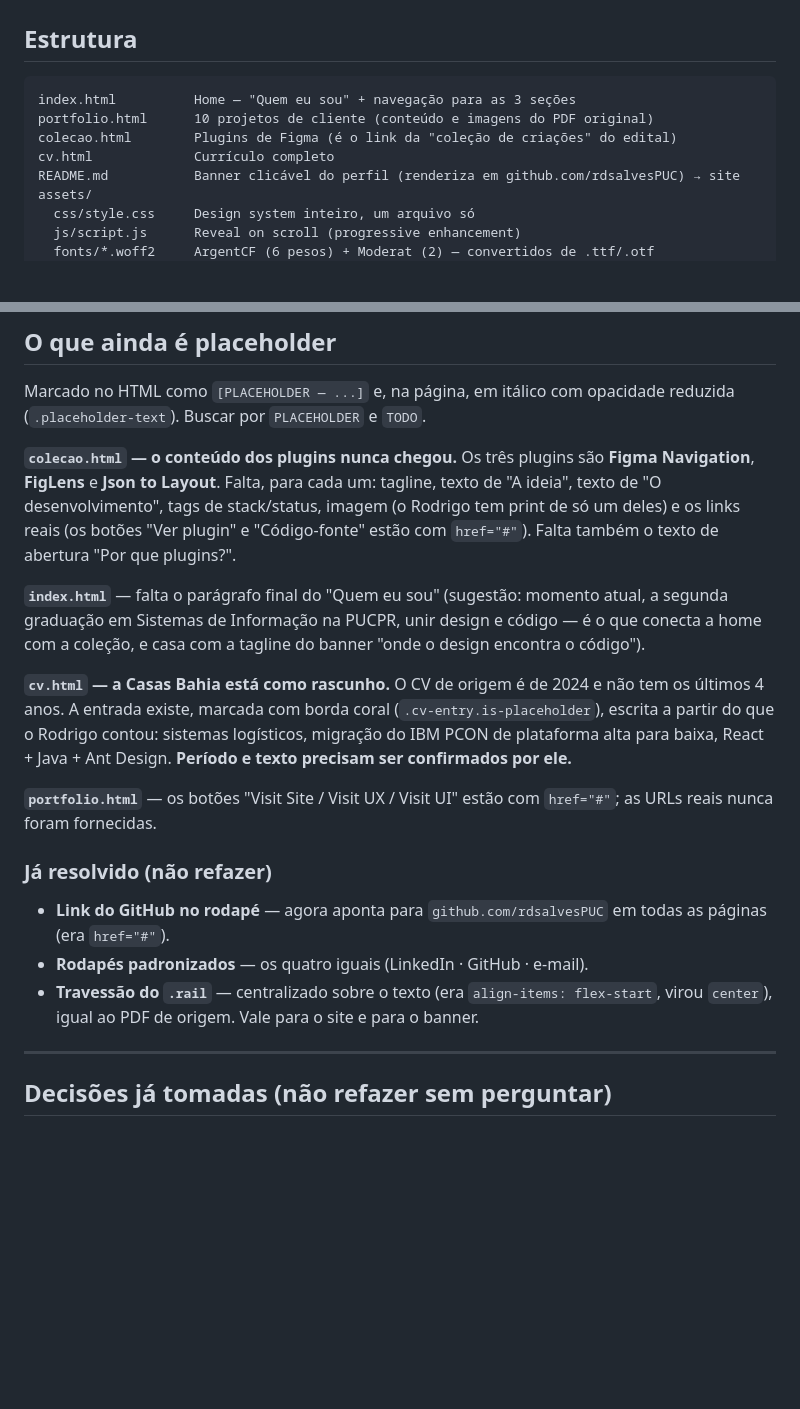
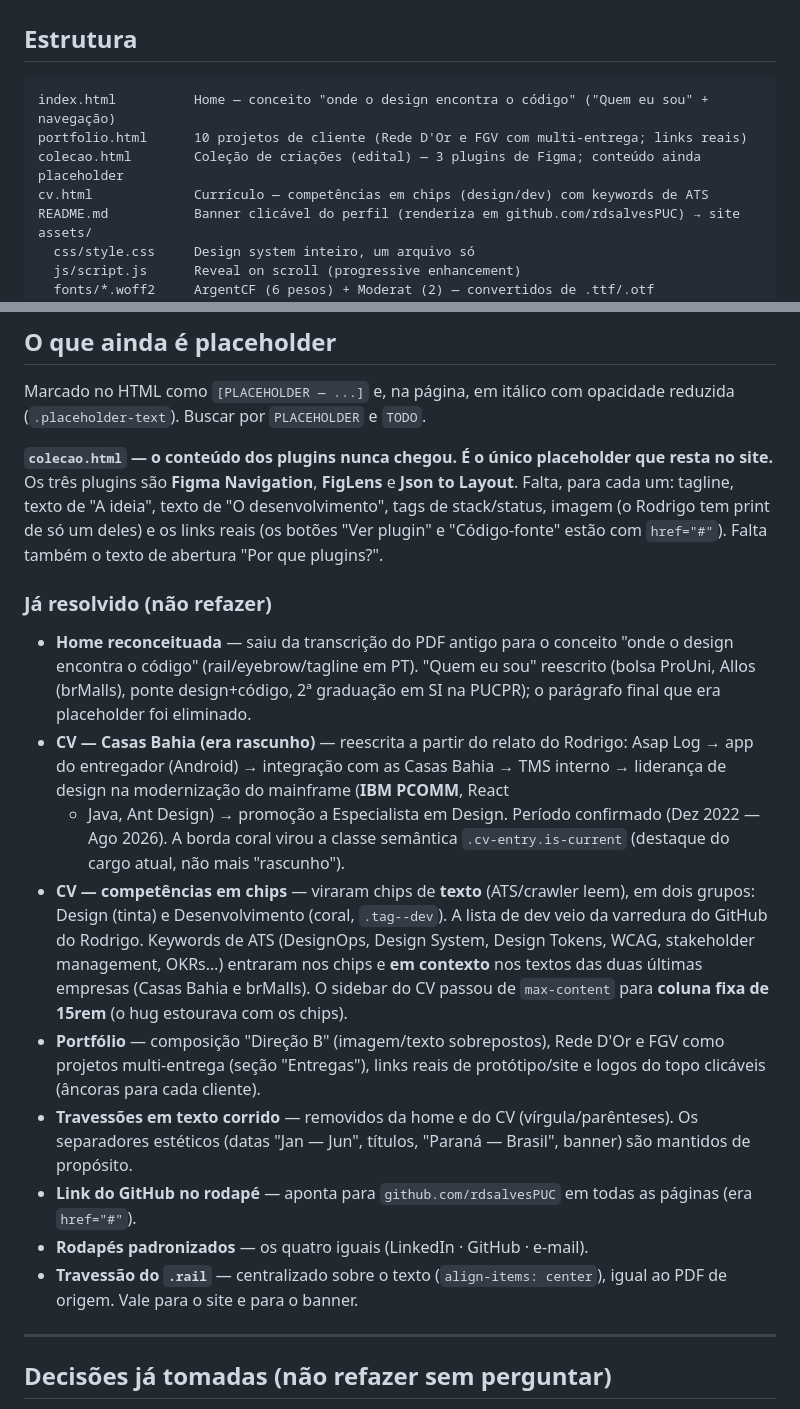
Before and after one commit to rdsalvesPUC/rdsalvesPUC, a Markdown page: CLAUDE.md, 2 parts joined by grey strips. Rendered like a GitHub page; blank space fills up the shorter version.

Commit message:
Docs: atualiza CLAUDE.md com o estado atual
Home reconceituada, CV reescrito (Casas Bahia, chips design/dev, keywords
ATS, coluna fixa, .is-current) e portfolio (composicao B, multi-entrega,
links reais) saem de "placeholder/pendente" para "ja resolvido". So a
colecao.html (plugins) segue como placeholder. Corrige PCON -> PCOMM.

Co-Authored-By: Claude Opus 4.8 <noreply@anthropic.com>

````diff
--- a/CLAUDE.md
+++ b/CLAUDE.md
@@ -42,10 +42,10 @@ encostar, ou na dúvida, **perguntar antes**. Preservar o trabalho (versionar se
 ## Estrutura
 
 ```
-index.html          Home — "Quem eu sou" + navegação para as 3 seções
-portfolio.html      10 projetos de cliente (conteúdo e imagens do PDF original)
-colecao.html        Plugins de Figma (é o link da "coleção de criações" do edital)
-cv.html             Currículo completo
+index.html          Home — conceito "onde o design encontra o código" ("Quem eu sou" + navegação)
+portfolio.html      10 projetos de cliente (Rede D'Or e FGV com multi-entrega; links reais)
+colecao.html        Coleção de criações (edital) — 3 plugins de Figma; conteúdo ainda placeholder
+cv.html             Currículo — competências em chips (design/dev) com keywords de ATS
 README.md           Banner clicável do perfil (renderiza em github.com/rdsalvesPUC) → site
 assets/
   css/style.css     Design system inteiro, um arquivo só
@@ -103,34 +103,43 @@ por `file://`.)
 Marcado no HTML como `[PLACEHOLDER — ...]` e, na página, em itálico com opacidade
 reduzida (`.placeholder-text`). Buscar por `PLACEHOLDER` e `TODO`.
 
-**`colecao.html` — o conteúdo dos plugins nunca chegou.** Os três plugins são
-**Figma Navigation**, **FigLens** e **Json to Layout**. Falta, para cada um:
-tagline, texto de "A ideia", texto de "O desenvolvimento", tags de stack/status,
-imagem (o Rodrigo tem print de só um deles) e os links reais (os botões "Ver plugin"
-e "Código-fonte" estão com `href="#"`). Falta também o texto de abertura "Por que
-plugins?".
-
-**`index.html`** — falta o parágrafo final do "Quem eu sou" (sugestão: momento
-atual, a segunda graduação em Sistemas de Informação na PUCPR, unir design e
-código — é o que conecta a home com a coleção, e casa com a tagline do banner
-"onde o design encontra o código").
-
-**`cv.html` — a Casas Bahia está como rascunho.** O CV de origem é de 2024 e não
-tem os últimos 4 anos. A entrada existe, marcada com borda coral
-(`.cv-entry.is-placeholder`), escrita a partir do que o Rodrigo contou: sistemas
-logísticos, migração do IBM PCON de plataforma alta para baixa, React + Java +
-Ant Design. **Período e texto precisam ser confirmados por ele.**
-
-**`portfolio.html`** — os botões "Visit Site / Visit UX / Visit UI" estão com
-`href="#"`; as URLs reais nunca foram fornecidas.
+**`colecao.html` — o conteúdo dos plugins nunca chegou. É o único placeholder que
+resta no site.** Os três plugins são **Figma Navigation**, **FigLens** e **Json to
+Layout**. Falta, para cada um: tagline, texto de "A ideia", texto de "O
+desenvolvimento", tags de stack/status, imagem (o Rodrigo tem print de só um deles)
+e os links reais (os botões "Ver plugin" e "Código-fonte" estão com `href="#"`).
+Falta também o texto de abertura "Por que plugins?".
 
 ### Já resolvido (não refazer)
 
-- **Link do GitHub no rodapé** — agora aponta para `github.com/rdsalvesPUC` em todas
-  as páginas (era `href="#"`).
+- **Home reconceituada** — saiu da transcrição do PDF antigo para o conceito
+  "onde o design encontra o código" (rail/eyebrow/tagline em PT). "Quem eu sou"
+  reescrito (bolsa ProUni, Allos (brMalls), ponte design+código, 2ª graduação em
+  SI na PUCPR); o parágrafo final que era placeholder foi eliminado.
+- **CV — Casas Bahia (era rascunho)** — reescrita a partir do relato do Rodrigo:
+  Asap Log → app do entregador (Android) → integração com as Casas Bahia → TMS
+  interno → liderança de design na modernização do mainframe (**IBM PCOMM**, React
+  + Java, Ant Design) → promoção a Especialista em Design. Período confirmado
+  (Dez 2022 — Ago 2026). A borda coral virou a classe semântica
+  `.cv-entry.is-current` (destaque do cargo atual, não mais "rascunho").
+- **CV — competências em chips** — viraram chips de **texto** (ATS/crawler leem),
+  em dois grupos: Design (tinta) e Desenvolvimento (coral, `.tag--dev`). A lista de
+  dev veio da varredura do GitHub do Rodrigo. Keywords de ATS (DesignOps, Design
+  System, Design Tokens, WCAG, stakeholder management, OKRs…) entraram nos chips e
+  **em contexto** nos textos das duas últimas empresas (Casas Bahia e brMalls).
+  O sidebar do CV passou de `max-content` para **coluna fixa de 15rem** (o hug
+  estourava com os chips).
+- **Portfólio** — composição "Direção B" (imagem/texto sobrepostos), Rede D'Or e
+  FGV como projetos multi-entrega (seção "Entregas"), links reais de protótipo/site
+  e logos do topo clicáveis (âncoras para cada cliente).
+- **Travessões em texto corrido** — removidos da home e do CV (vírgula/parênteses).
+  Os separadores estéticos (datas "Jan — Jun", títulos, "Paraná — Brasil", banner)
+  são mantidos de propósito.
+- **Link do GitHub no rodapé** — aponta para `github.com/rdsalvesPUC` em todas as
+  páginas (era `href="#"`).
 - **Rodapés padronizados** — os quatro iguais (LinkedIn · GitHub · e-mail).
-- **Travessão do `.rail`** — centralizado sobre o texto (era `align-items: flex-start`,
-  virou `center`), igual ao PDF de origem. Vale para o site e para o banner.
+- **Travessão do `.rail`** — centralizado sobre o texto (`align-items: center`),
+  igual ao PDF de origem. Vale para o site e para o banner.
 
 ---
 
````
